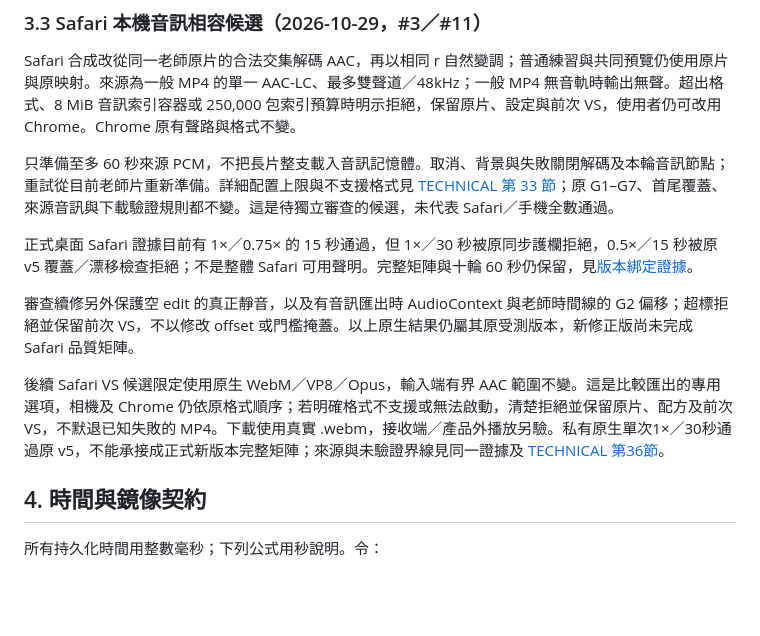
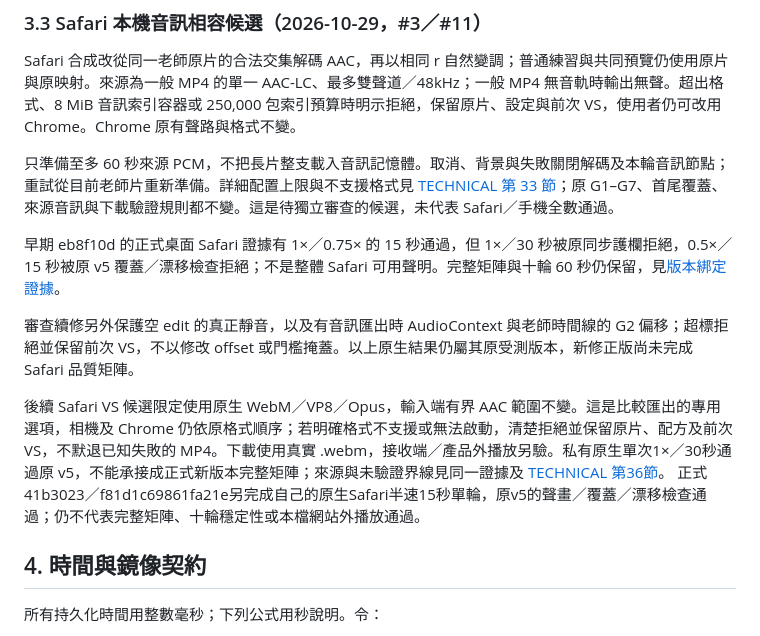
Before and after one commit to sunpochin/dance-stamp, a Markdown page: docs/RECORD_COMPARE.md, the part around the change. GitHub-like rendering; blank space fills up the shorter version.

```diff
--- a/docs/RECORD_COMPARE.md
+++ b/docs/RECORD_COMPARE.md
@@ -62,11 +62,11 @@ Safari 合成改從同一老師原片的合法交集解碼 AAC，再以相同 r
 
 只準備至多 60 秒來源 PCM，不把長片整支載入音訊記憶體。取消、背景與失敗關閉解碼及本輪音訊節點；重試從目前老師片重新準備。詳細配置上限與不支援格式見 [TECHNICAL 第 33 節](../TECHNICAL.md)；原 G1–G7、首尾覆蓋、來源音訊與下載驗證規則都不變。這是待獨立審查的候選，未代表 Safari／手機全數通過。
 
-正式桌面 Safari 證據目前有 1×／0.75× 的 15 秒通過，但 1×／30 秒被原同步護欄拒絕，0.5×／15 秒被原 v5 覆蓋／漂移檢查拒絕；不是整體 Safari 可用聲明。完整矩陣與十輪 60 秒仍保留，見[版本綁定證據](evidence/issue-3-bounded-audio.md)。
+早期 eb8f10d 的正式桌面 Safari 證據有 1×／0.75× 的 15 秒通過，但 1×／30 秒被原同步護欄拒絕，0.5×／15 秒被原 v5 覆蓋／漂移檢查拒絕；不是整體 Safari 可用聲明。完整矩陣與十輪 60 秒仍保留，見[版本綁定證據](evidence/issue-3-bounded-audio.md)。
 
 審查續修另外保護空 edit 的真正靜音，以及有音訊匯出時 AudioContext 與老師時間線的 G2 偏移；超標拒絕並保留前次 VS，不以修改 offset 或門檻掩蓋。以上原生結果仍屬其原受測版本，新修正版尚未完成 Safari 品質矩陣。
 
-後續 Safari VS 候選限定使用原生 WebM／VP8／Opus，輸入端有界 AAC 範圍不變。這是比較匯出的專用選項，相機及 Chrome 仍依原格式順序；若明確格式不支援或無法啟動，清楚拒絕並保留原片、配方及前次 VS，不默退已知失敗的 MP4。下載使用真實 .webm，接收端／產品外播放另驗。私有原生單次1×／30秒通過原 v5，不能承接成正式新版本完整矩陣；來源與未驗證界線見同一證據及 [TECHNICAL 第36節](../TECHNICAL.md)。
+後續 Safari VS 候選限定使用原生 WebM／VP8／Opus，輸入端有界 AAC 範圍不變。這是比較匯出的專用選項，相機及 Chrome 仍依原格式順序；若明確格式不支援或無法啟動，清楚拒絕並保留原片、配方及前次 VS，不默退已知失敗的 MP4。下載使用真實 .webm，接收端／產品外播放另驗。私有原生單次1×／30秒通過原 v5，不能承接成正式新版本完整矩陣；來源與未驗證界線見同一證據及 [TECHNICAL 第36節](../TECHNICAL.md)。 正式41b3023／f81d1c69861fa21e另完成自己的原生Safari半速15秒單輪，原v5的聲畫／覆蓋／漂移檢查通過；仍不代表完整矩陣、十輪穩定性或本檔網站外播放通過。
 
 
 ## 4. 時間與鏡像契約
```
Also changed, not shown: TECHNICAL.md (+3 -0 lines), docs/evidence/issue-3-bounded-audio.md (+24 -0 lines).
